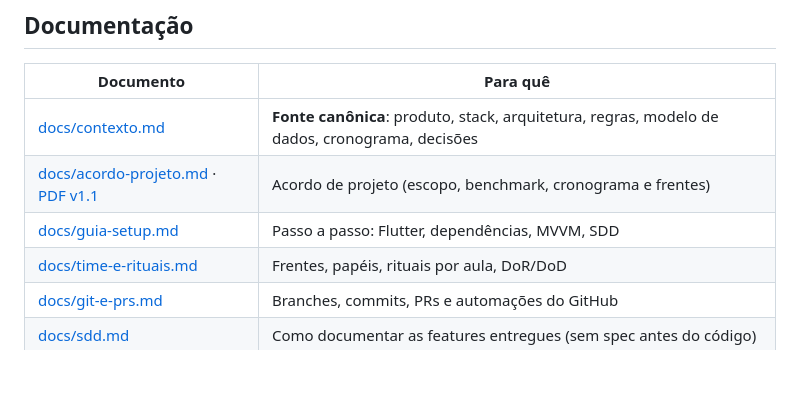
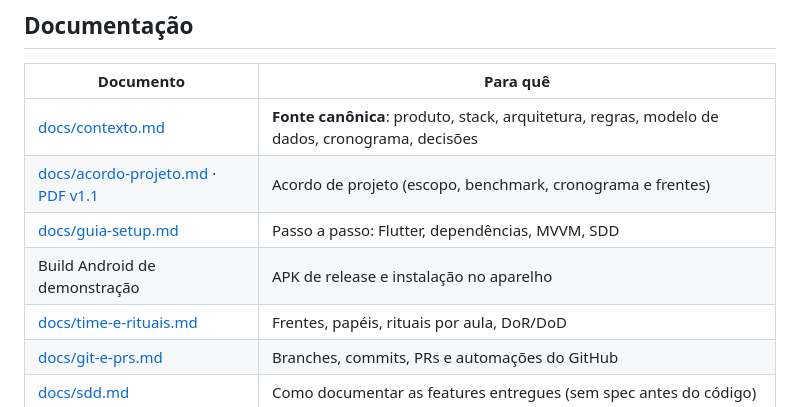
Before and after one commit to Rango-App-Mobile/rango_app, a Markdown page: README.md, the part around the change. Rendered like a GitHub page; blank space fills up the shorter version.

Commit message:
docs: link Android demo build instructions (#24)

```diff
--- a/README.md
+++ b/README.md
@@ -26,6 +26,7 @@ Projeto da disciplina Projeto de Desenvolvimento I (Senac), 2º semestre de 2026
 | [docs/contexto.md](docs/contexto.md) | **Fonte canônica**: produto, stack, arquitetura, regras, modelo de dados, cronograma, decisões |
 | [docs/acordo-projeto.md](docs/acordo-projeto.md) · [PDF v1.1](docs/acordo-projeto-v1.1.pdf) | Acordo de projeto (escopo, benchmark, cronograma e frentes) |
 | [docs/guia-setup.md](docs/guia-setup.md) | Passo a passo: Flutter, dependências, MVVM, SDD |
+| Build Android de demonstração | APK de release e instalação no aparelho |
 | [docs/time-e-rituais.md](docs/time-e-rituais.md) | Frentes, papéis, rituais por aula, DoR/DoD |
 | [docs/git-e-prs.md](docs/git-e-prs.md) | Branches, commits, PRs e automações do GitHub |
 | [docs/sdd.md](docs/sdd.md) | Como documentar as features entregues (sem spec antes do código) |
```
